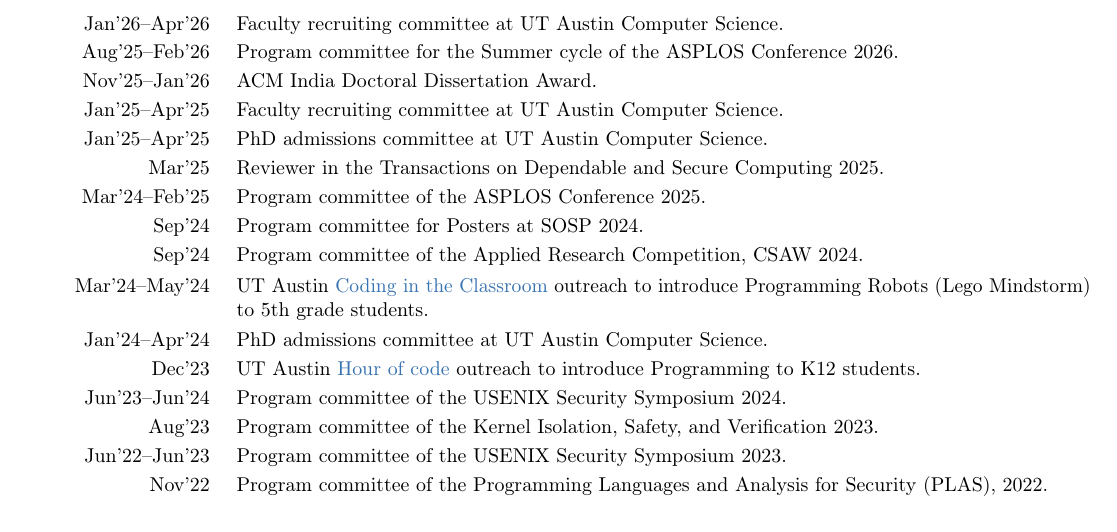
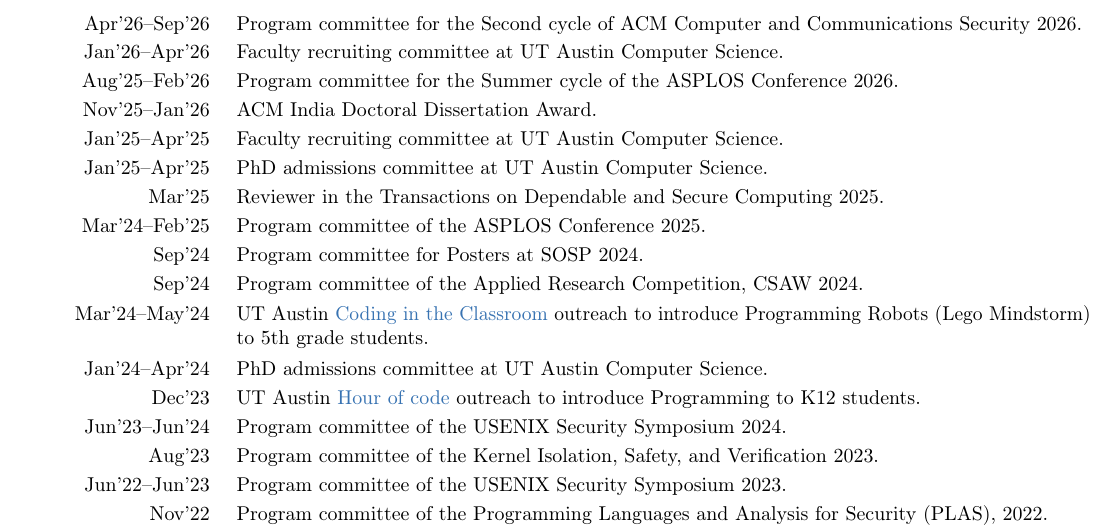
Before and after one commit to shravanrn/shravanrn.github.io, a LaTeX CV (_resume/resume.tex, which reads _resume/service.tex): part of page 3 of 4, cut at the place of the change. Compiled offline with pdfLaTeX.

Commit message:
Resume service update

```diff
--- a/_resume/service.tex
+++ b/_resume/service.tex
@@ -1,7 +1,7 @@
 \section{Activities/service}
 
-% Invited to program committee of the USENIX Security Symposium 2025.
-% Invited to program committee of the Applied Research Competition, CSAW 2021.
+\cvitem{Apr'26--Sep'26}
+{ Program committee for the Second cycle of ACM Computer and Communications Security 2026. }
 
 \cvitem{Jan'26--Apr'26}
 { Faculty recruiting committee at UT Austin Computer Science. }
```
Also changed, not shown: resume.pdf.
